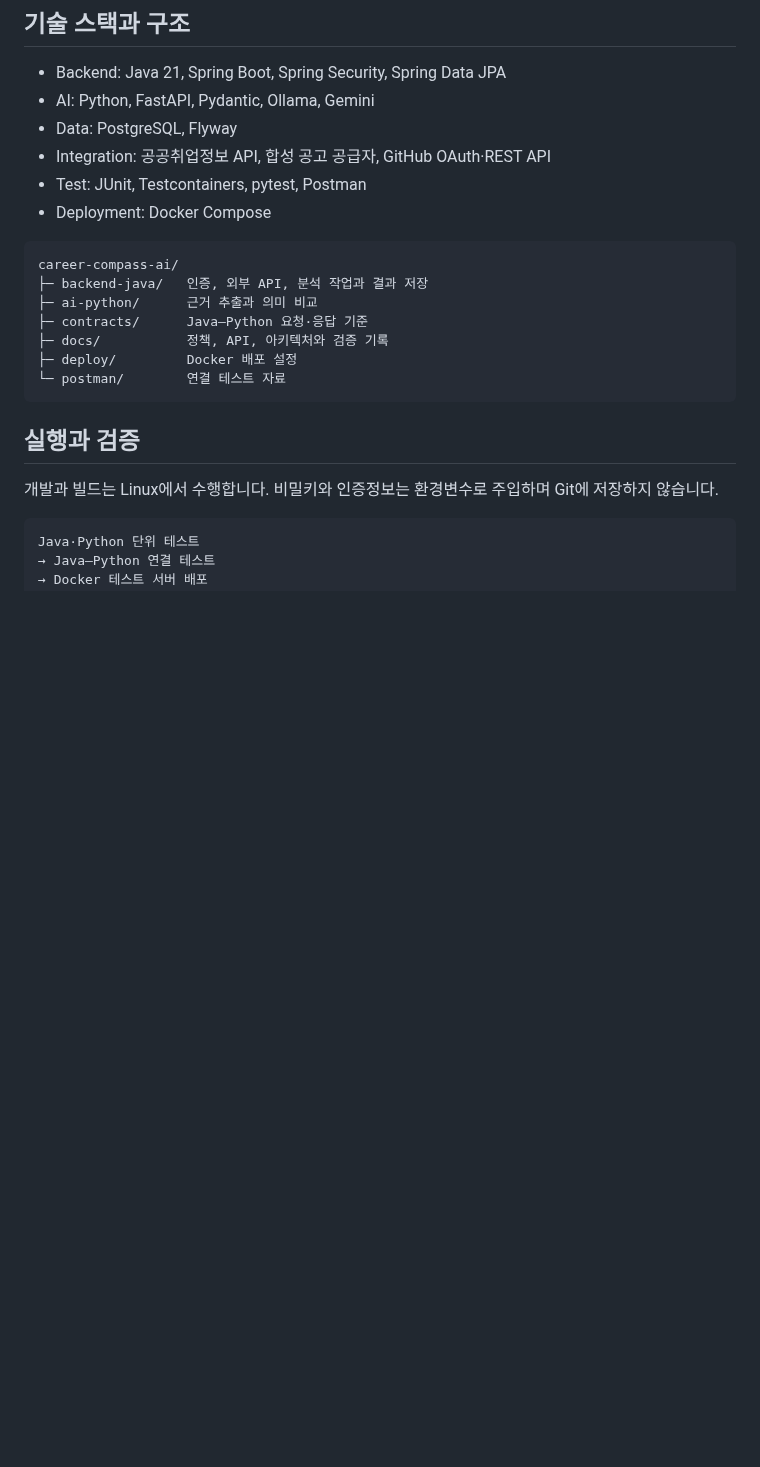
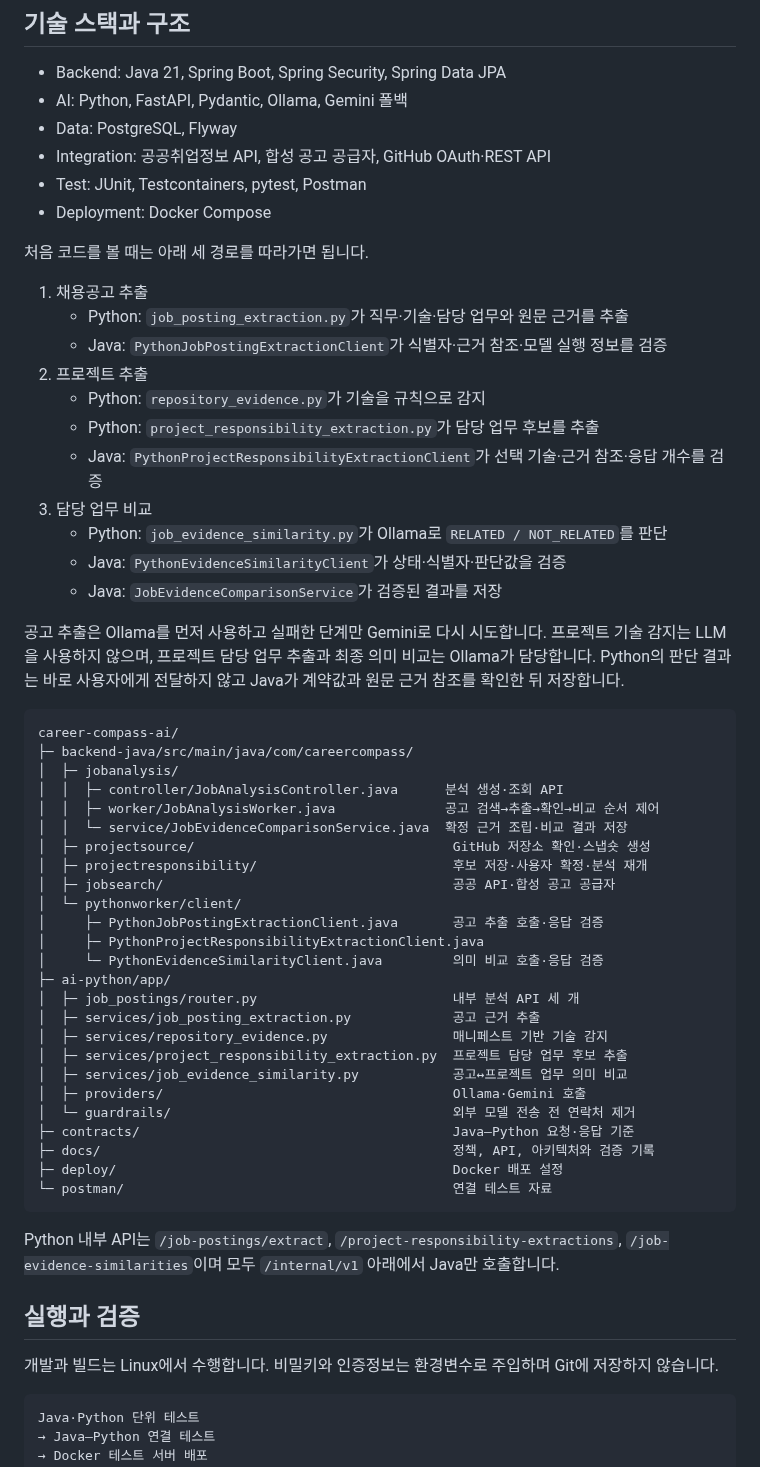
Before and after one commit to hwang67120-bit/career-compass-ai, a Markdown page: README.md, the part around the change. Drawn GitHub-style; blank space fills up the shorter version.

Commit message:
docs(readme): map analysis and validation paths

````diff
--- a/README.md
+++ b/README.md
@@ -141,21 +141,60 @@ Java가 외부 접근과 개인정보 제거를 담당하고 필요한 텍스트
 ## 기술 스택과 구조
 
 - Backend: Java 21, Spring Boot, Spring Security, Spring Data JPA
-- AI: Python, FastAPI, Pydantic, Ollama, Gemini
+- AI: Python, FastAPI, Pydantic, Ollama, Gemini 폴백
 - Data: PostgreSQL, Flyway
 - Integration: 공공취업정보 API, 합성 공고 공급자, GitHub OAuth·REST API
 - Test: JUnit, Testcontainers, pytest, Postman
 - Deployment: Docker Compose
 
+처음 코드를 볼 때는 아래 세 경로를 따라가면 됩니다.
+
+1. 채용공고 추출
+   - Python: `job_posting_extraction.py`가 직무·기술·담당 업무와 원문 근거를 추출
+   - Java: `PythonJobPostingExtractionClient`가 식별자·근거 참조·모델 실행 정보를 검증
+2. 프로젝트 추출
+   - Python: `repository_evidence.py`가 기술을 규칙으로 감지
+   - Python: `project_responsibility_extraction.py`가 담당 업무 후보를 추출
+   - Java: `PythonProjectResponsibilityExtractionClient`가 선택 기술·근거 참조·응답 개수를 검증
+3. 담당 업무 비교
+   - Python: `job_evidence_similarity.py`가 Ollama로 `RELATED / NOT_RELATED`를 판단
+   - Java: `PythonEvidenceSimilarityClient`가 상태·식별자·판단값을 검증
+   - Java: `JobEvidenceComparisonService`가 검증된 결과를 저장
+
+공고 추출은 Ollama를 먼저 사용하고 실패한 단계만 Gemini로 다시 시도합니다.
+프로젝트 기술 감지는 LLM을 사용하지 않으며, 프로젝트 담당 업무 추출과 최종 의미 비교는 Ollama가 담당합니다.
+Python의 판단 결과는 바로 사용자에게 전달하지 않고 Java가 계약값과 원문 근거 참조를 확인한 뒤 저장합니다.
+
 ```text
 career-compass-ai/
-├─ backend-java/   인증, 외부 API, 분석 작업과 결과 저장
-├─ ai-python/      근거 추출과 의미 비교
-├─ contracts/      Java–Python 요청·응답 기준
-├─ docs/           정책, API, 아키텍처와 검증 기록
-├─ deploy/         Docker 배포 설정
-└─ postman/        연결 테스트 자료
+├─ backend-java/src/main/java/com/careercompass/
+│  ├─ jobanalysis/
+│  │  ├─ controller/JobAnalysisController.java      분석 생성·조회 API
+│  │  ├─ worker/JobAnalysisWorker.java              공고 검색→추출→확인→비교 순서 제어
+│  │  └─ service/JobEvidenceComparisonService.java  확정 근거 조립·비교 결과 저장
+│  ├─ projectsource/                                 GitHub 저장소 확인·스냅숏 생성
+│  ├─ projectresponsibility/                         후보 저장·사용자 확정·분석 재개
+│  ├─ jobsearch/                                     공공 API·합성 공고 공급자
+│  └─ pythonworker/client/
+│     ├─ PythonJobPostingExtractionClient.java       공고 추출 호출·응답 검증
+│     ├─ PythonProjectResponsibilityExtractionClient.java
+│     └─ PythonEvidenceSimilarityClient.java         의미 비교 호출·응답 검증
+├─ ai-python/app/
+│  ├─ job_postings/router.py                         내부 분석 API 세 개
+│  ├─ services/job_posting_extraction.py             공고 근거 추출
+│  ├─ services/repository_evidence.py                매니페스트 기반 기술 감지
+│  ├─ services/project_responsibility_extraction.py  프로젝트 담당 업무 후보 추출
+│  ├─ services/job_evidence_similarity.py            공고↔프로젝트 업무 의미 비교
+│  ├─ providers/                                     Ollama·Gemini 호출
+│  └─ guardrails/                                    외부 모델 전송 전 연락처 제거
+├─ contracts/                                        Java–Python 요청·응답 기준
+├─ docs/                                             정책, API, 아키텍처와 검증 기록
+├─ deploy/                                           Docker 배포 설정
+└─ postman/                                          연결 테스트 자료
 ```
+
+Python 내부 API는 `/job-postings/extract`, `/project-responsibility-extractions`,
+`/job-evidence-similarities`이며 모두 `/internal/v1` 아래에서 Java만 호출합니다.
 
 ## 실행과 검증
 
````
